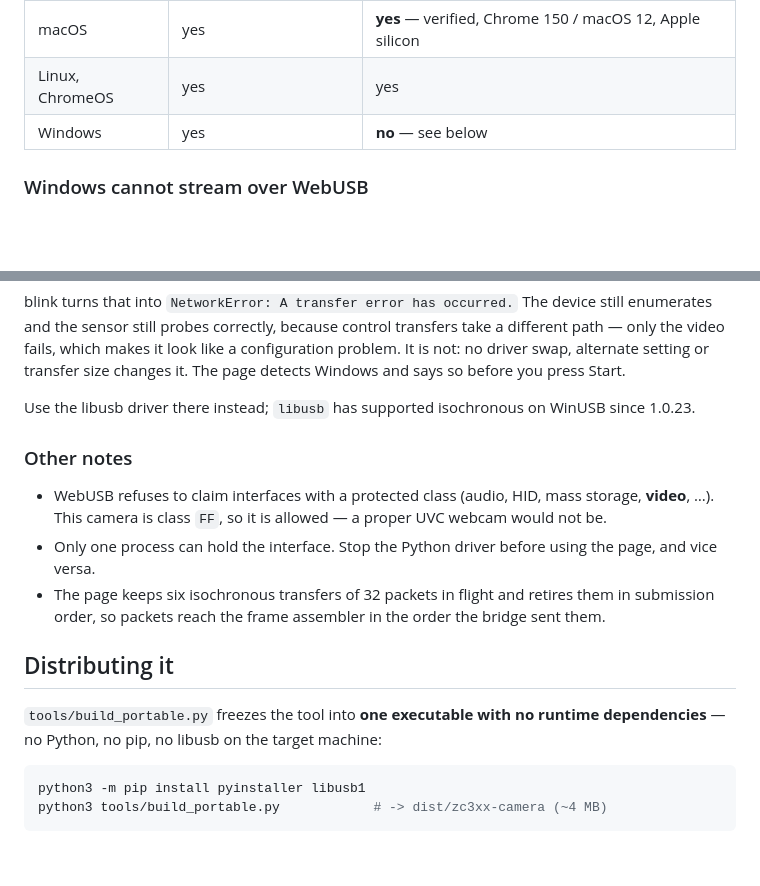
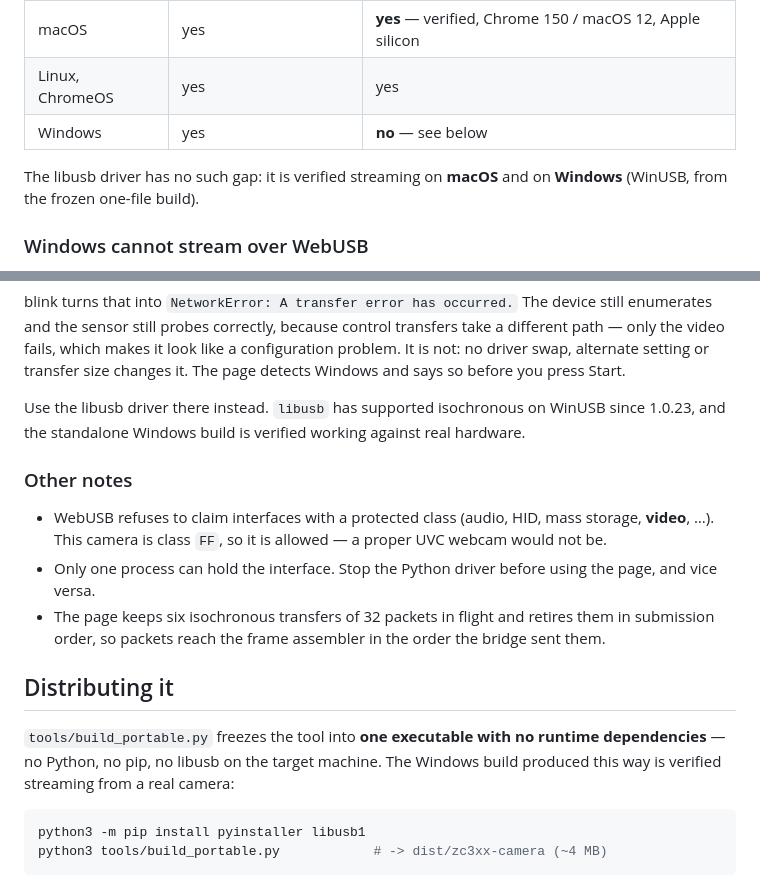
Before and after one commit to amitv87/ZC0301, a Markdown page: README.md, 2 parts joined by grey strips. Drawn GitHub-style; blank space fills up the shorter version.

Commit message:
Record the Windows libusb path as verified against hardware
The standalone PyInstaller build streams from a real camera on Windows via
WinUSB, so the isochronous support libusb has shipped since 1.0.23 is now an
observed result rather than an inference from its changelog. That was the last
unverified claim in the project, and the one a reader is most likely to doubt:
it is also what makes the Chromium isochronous stub survivable on Windows.

Co-Authored-By: Claude Opus 5 (1M context) <noreply@anthropic.com>

````diff
--- a/README.md
+++ b/README.md
@@ -124,6 +124,9 @@ fall back to, so Chromium is the only option — and only on some platforms:
 | Linux, ChromeOS | yes | yes |
 | Windows | yes | **no** — see below |
 
+The libusb driver has no such gap: it is verified streaming on **macOS** and on
+**Windows** (WinUSB, from the frozen one-file build).
+
 ### Windows cannot stream over WebUSB
 
 Chromium's Windows USB backend never implemented isochronous transfers. The
@@ -143,8 +146,9 @@ like a configuration problem. It is not: no driver swap, alternate setting or
 transfer size changes it. The page detects Windows and says so before you press
 Start.
 
-Use the libusb driver there instead; `libusb` has supported isochronous on
-WinUSB since 1.0.23.
+Use the libusb driver there instead. `libusb` has supported isochronous on
+WinUSB since 1.0.23, and the standalone Windows build is verified working
+against real hardware.
 
 ### Other notes
 
@@ -160,7 +164,8 @@ WinUSB since 1.0.23.
 ## Distributing it
 
 `tools/build_portable.py` freezes the tool into **one executable with no
-runtime dependencies** — no Python, no pip, no libusb on the target machine:
+runtime dependencies** — no Python, no pip, no libusb on the target machine.
+The Windows build produced this way is verified streaming from a real camera:
 
 ```sh
 python3 -m pip install pyinstaller libusb1
````
